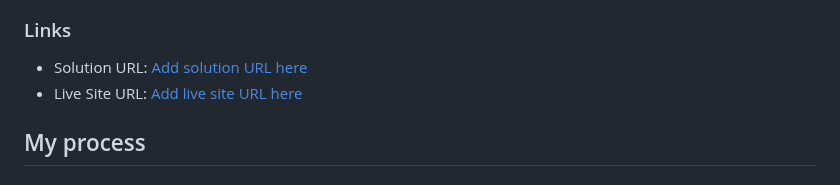
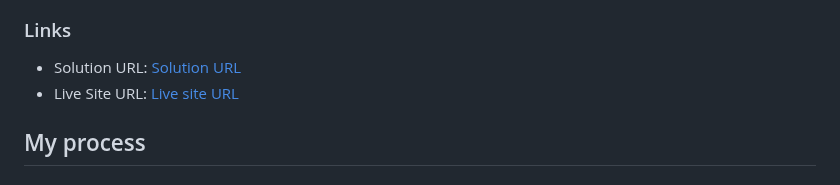
Before and after one commit to Rajiv-0920/Digital-Clock, a Markdown page: README.md, the part around the change. Drawn GitHub-style.

Commit message:
Initial Changes

```diff
--- a/README.md
+++ b/README.md
@@ -31,8 +31,8 @@ Here's a glimpse of the digital clock in action:
 
 ### Links
 
-- Solution URL: [Add solution URL here](https://github.com/Rajiv-0920/Digital-Clock.git)
-- Live Site URL: [Add live site URL here](https://rajiv-0920.github.io/Degital-Clock/)
+- Solution URL: [Solution URL](https://github.com/Rajiv-0920/Digital-Clock.git)
+- Live Site URL: [Live site URL](https://rajiv-0920.github.io/Degital-Clock/)
 
 ## My process
 
```
